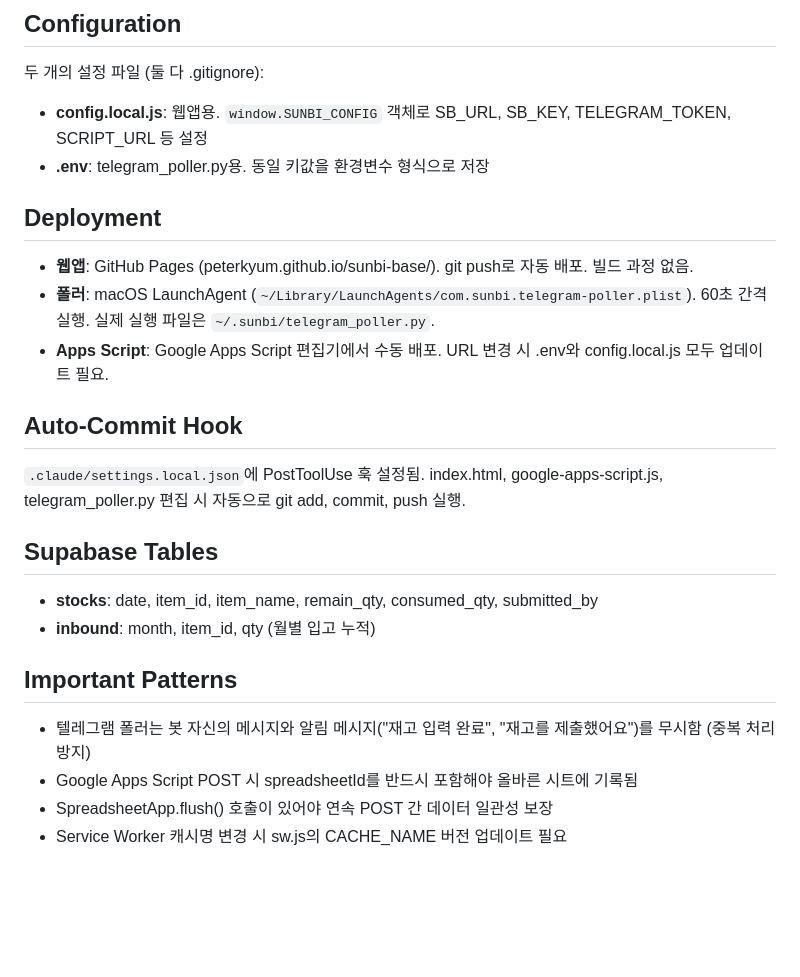
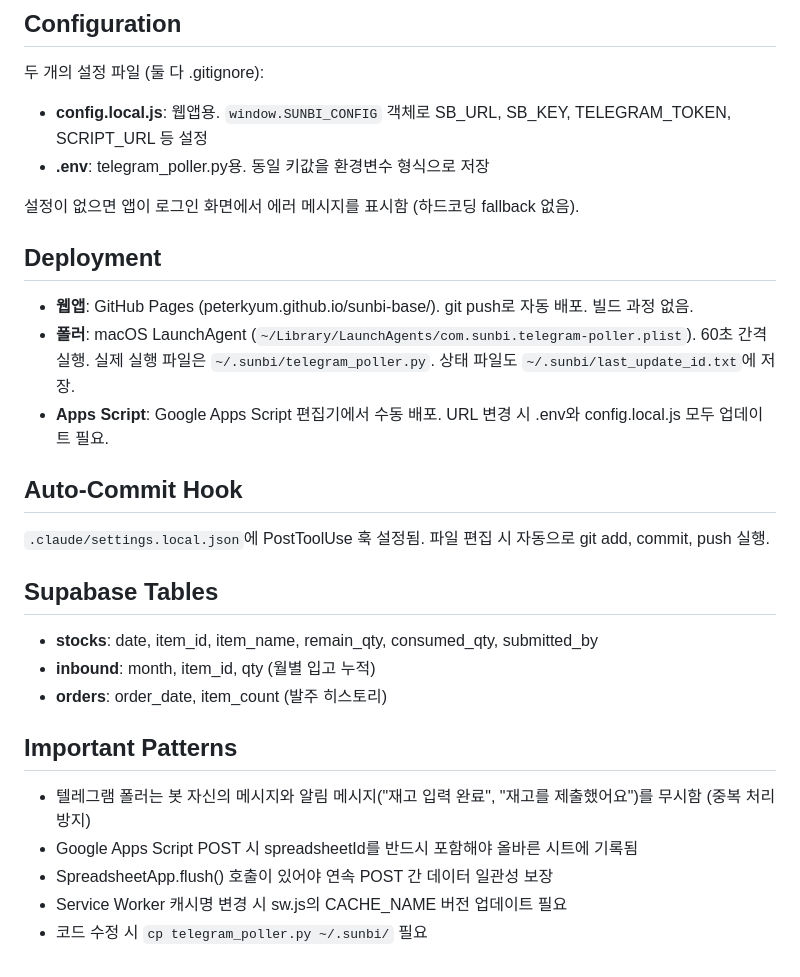
Before and after one commit to peterkyum/sunbi-base, a Markdown page: CLAUDE.md, the part around one of its changes. GitHub-like rendering; blank space fills up the shorter version.

```diff
--- a/CLAUDE.md
+++ b/CLAUDE.md
@@ -36,20 +65,23 @@ This file provides guidance to Claude Code (claude.ai/code) when working with co
 - **config.local.js**: 웹앱용. `window.SUNBI_CONFIG` 객체로 SB_URL, SB_KEY, TELEGRAM_TOKEN, SCRIPT_URL 등 설정
 - **.env**: telegram_poller.py용. 동일 키값을 환경변수 형식으로 저장
 
+설정이 없으면 앱이 로그인 화면에서 에러 메시지를 표시함 (하드코딩 fallback 없음).
+
 ## Deployment
 
 - **웹앱**: GitHub Pages (peterkyum.github.io/sunbi-base/). git push로 자동 배포. 빌드 과정 없음.
-- **폴러**: macOS LaunchAgent (`~/Library/LaunchAgents/com.sunbi.telegram-poller.plist`). 60초 간격 실행. 실제 실행 파일은 `~/.sunbi/telegram_poller.py`.
+- **폴러**: macOS LaunchAgent (`~/Library/LaunchAgents/com.sunbi.telegram-poller.plist`). 60초 간격 실행. 실제 실행 파일은 `~/.sunbi/telegram_poller.py`. 상태 파일도 `~/.sunbi/last_update_id.txt`에 저장.
 - **Apps Script**: Google Apps Script 편집기에서 수동 배포. URL 변경 시 .env와 config.local.js 모두 업데이트 필요.
 
 ## Auto-Commit Hook
 
-`.claude/settings.local.json`에 PostToolUse 훅 설정됨. index.html, google-apps-script.js, telegram_poller.py 편집 시 자동으로 git add, commit, push 실행.
+`.claude/settings.local.json`에 PostToolUse 훅 설정됨. 파일 편집 시 자동으로 git add, commit, push 실행.
 
 ## Supabase Tables
 
 - **stocks**: date, item_id, item_name, remain_qty, consumed_qty, submitted_by
 - **inbound**: month, item_id, qty (월별 입고 누적)
+- **orders**: order_date, item_count (발주 히스토리)
 
 ## Important Patterns
 
@@ -57,3 +89,4 @@ This file provides guidance to Claude Code (claude.ai/code) when working with co
 - Google Apps Script POST 시 spreadsheetId를 반드시 포함해야 올바른 시트에 기록됨
 - SpreadsheetApp.flush() 호출이 있어야 연속 POST 간 데이터 일관성 보장
 - Service Worker 캐시명 변경 시 sw.js의 CACHE_NAME 버전 업데이트 필요
+- 코드 수정 시 `cp telegram_poller.py ~/.sunbi/` 필요
```
Also changed, not shown: other parts of CLAUDE.md (+32 -3 lines).
